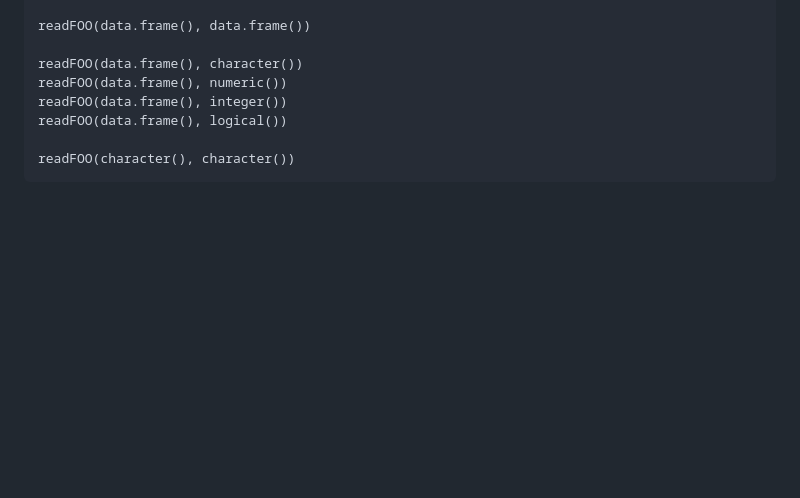
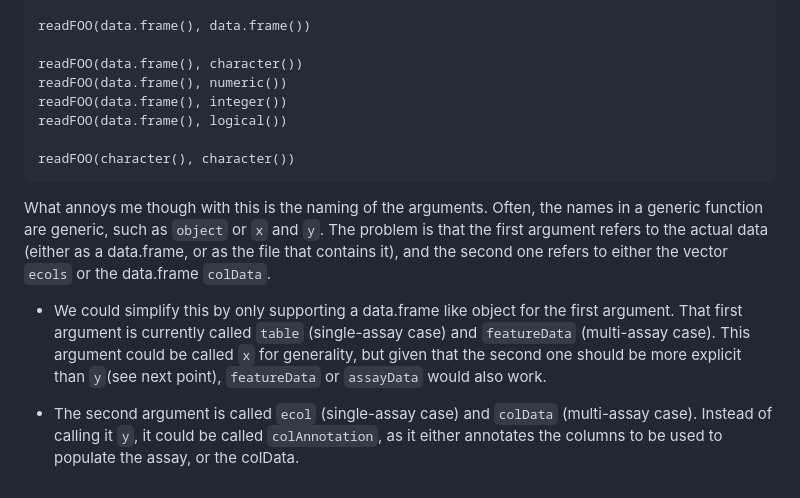
Before and after one commit to rformassspectrometry/QFeatures, a Markdown page: NOTES.md, the part around the change. Rendered like a GitHub page; blank space fills up the shorter version.

Commit message:
update notes #1199

````diff
--- a/NOTES.md
+++ b/NOTES.md
@@ -369,3 +369,22 @@ readFOO(data.frame(), logical())
 
 readFOO(character(), character())
 ```
+
+What annoys me though with this is the naming of the arguments. Often,
+the names in a generic function are generic, such as `object` or `x`
+and `y`. The problem is that the first argument refers to the actual
+data (either as a data.frame, or as the file that contains it), and
+the second one refers to either the vector `ecols` or the data.frame
+`colData`.
+
+- We could simplify this by only supporting a data.frame like object
+  for the first argument. That first argument is currently called
+  `table` (single-assay case) and `featureData` (multi-assay
+  case). This argument could be called `x` for generality, but given
+  that the second one should be more explicit than `y`(see next
+  point), `featureData` or `assayData` would also work.
+
+- The second argument is called `ecol` (single-assay case) and
+  `colData` (multi-assay case). Instead of calling it `y`, it could be
+  called `colAnnotation`, as it either annotates the columns to be
+  used to populate the assay, or the colData.
````
